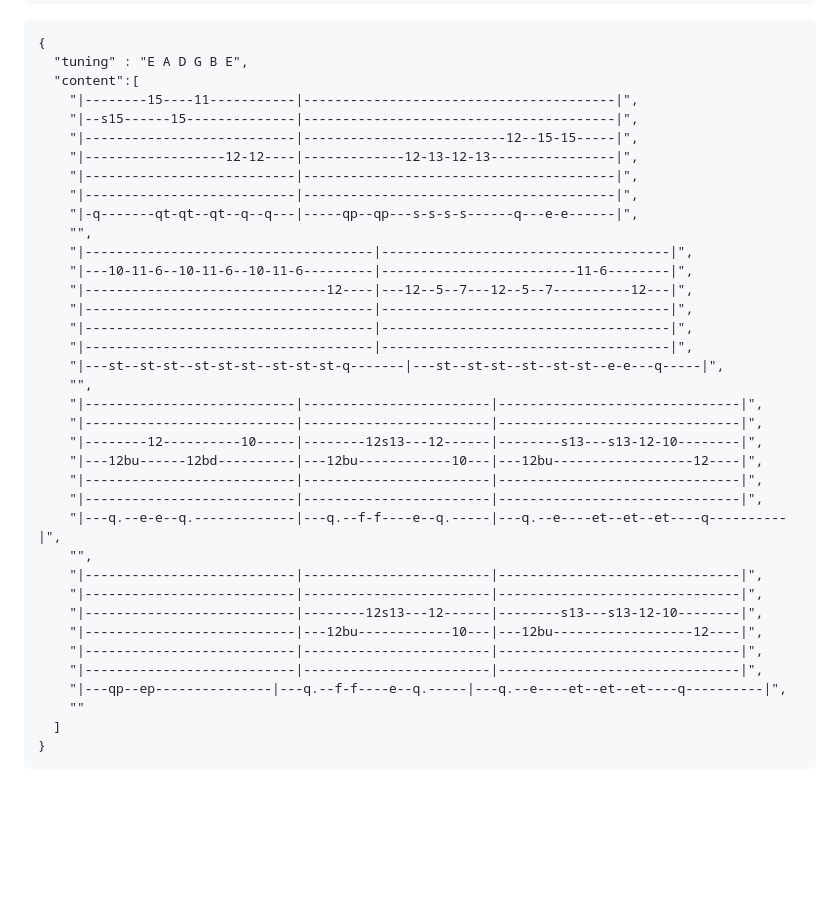
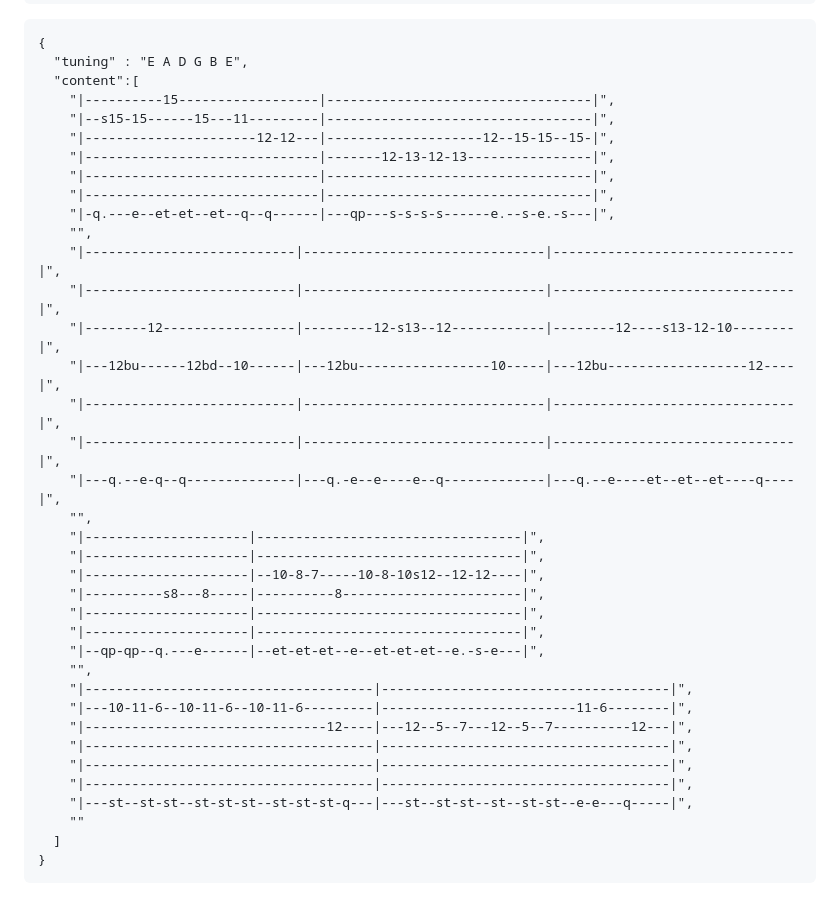
Before and after one commit to K0bbert/guitarTheoryCollection, a Markdown page: header.md, the part around the change. Drawn GitHub-style; blank space fills up the shorter version.

Commit message:
Correct notes in header

```diff
--- a/header.md
+++ b/header.md
@@ -118,13 +118,29 @@
 {
   "tuning" : "E A D G B E",
   "content":[
-    "|--------15----11-----------|----------------------------------------|",
-    "|--s15------15--------------|----------------------------------------|",
-    "|---------------------------|--------------------------12--15-15-----|",
-    "|------------------12-12----|-------------12-13-12-13----------------|",
-    "|---------------------------|----------------------------------------|",
-    "|---------------------------|----------------------------------------|",
-    "|-q-------qt-qt--qt--q--q---|-----qp--qp---s-s-s-s------q---e-e------|",
+    "|----------15------------------|----------------------------------|",
+    "|--s15-15------15---11---------|----------------------------------|",
+    "|----------------------12-12---|--------------------12--15-15--15-|",
+    "|------------------------------|-------12-13-12-13----------------|",
+    "|------------------------------|----------------------------------|",
+    "|------------------------------|----------------------------------|",
+    "|-q.---e--et-et--et--q--q------|---qp---s-s-s-s------e.--s-e.-s---|",
+    "",
+    "|---------------------------|-------------------------------|-------------------------------|",
+    "|---------------------------|-------------------------------|-------------------------------|",
+    "|--------12-----------------|---------12-s13--12------------|--------12----s13-12-10--------|",
+    "|---12bu------12bd--10------|---12bu-----------------10-----|---12bu------------------12----|",
+    "|---------------------------|-------------------------------|-------------------------------|",
+    "|---------------------------|-------------------------------|-------------------------------|",
+    "|---q.--e-q--q--------------|---q.-e--e----e--q-------------|---q.--e----et--et--et----q----|",
+    "",
+    "|---------------------|----------------------------------|",
+    "|---------------------|----------------------------------|",
+    "|---------------------|--10-8-7-----10-8-10s12--12-12----|",
+    "|----------s8---8-----|----------8-----------------------|",
+    "|---------------------|----------------------------------|",
+    "|---------------------|----------------------------------|",
+    "|--qp-qp--q.---e------|--et-et-et--e--et-et-et--e.-s-e---|",
     "",
     "|-------------------------------------|-------------------------------------|",
     "|---10-11-6--10-11-6--10-11-6---------|-------------------------11-6--------|",
@@ -132,23 +148,7 @@
     "|-------------------------------------|-------------------------------------|",
     "|-------------------------------------|-------------------------------------|",
     "|-------------------------------------|-------------------------------------|",
-    "|---st--st-st--st-st-st--st-st-st-q-------|---st--st-st--st--st-st--e-e---q-----|",
-    "",
-    "|---------------------------|------------------------|-------------------------------|",
-    "|---------------------------|------------------------|-------------------------------|",
-    "|--------12----------10-----|--------12s13---12------|--------s13---s13-12-10--------|",
-    "|---12bu------12bd----------|---12bu------------10---|---12bu------------------12----|",
-    "|---------------------------|------------------------|-------------------------------|",
-    "|---------------------------|------------------------|-------------------------------|",
-    "|---q.--e-e--q.-------------|---q.--f-f----e--q.-----|---q.--e----et--et--et----q----------|",
-    "",
-    "|---------------------------|------------------------|-------------------------------|",
-    "|---------------------------|------------------------|-------------------------------|",
-    "|---------------------------|--------12s13---12------|--------s13---s13-12-10--------|",
-    "|---------------------------|---12bu------------10---|---12bu------------------12----|",
-    "|---------------------------|------------------------|-------------------------------|",
-    "|---------------------------|------------------------|-------------------------------|",
-    "|---qp--ep---------------|---q.--f-f----e--q.-----|---q.--e----et--et--et----q----------|",
+    "|---st--st-st--st-st-st--st-st-st-q---|---st--st-st--st--st-st--e-e---q-----|",
     ""
   ]
 }
```
